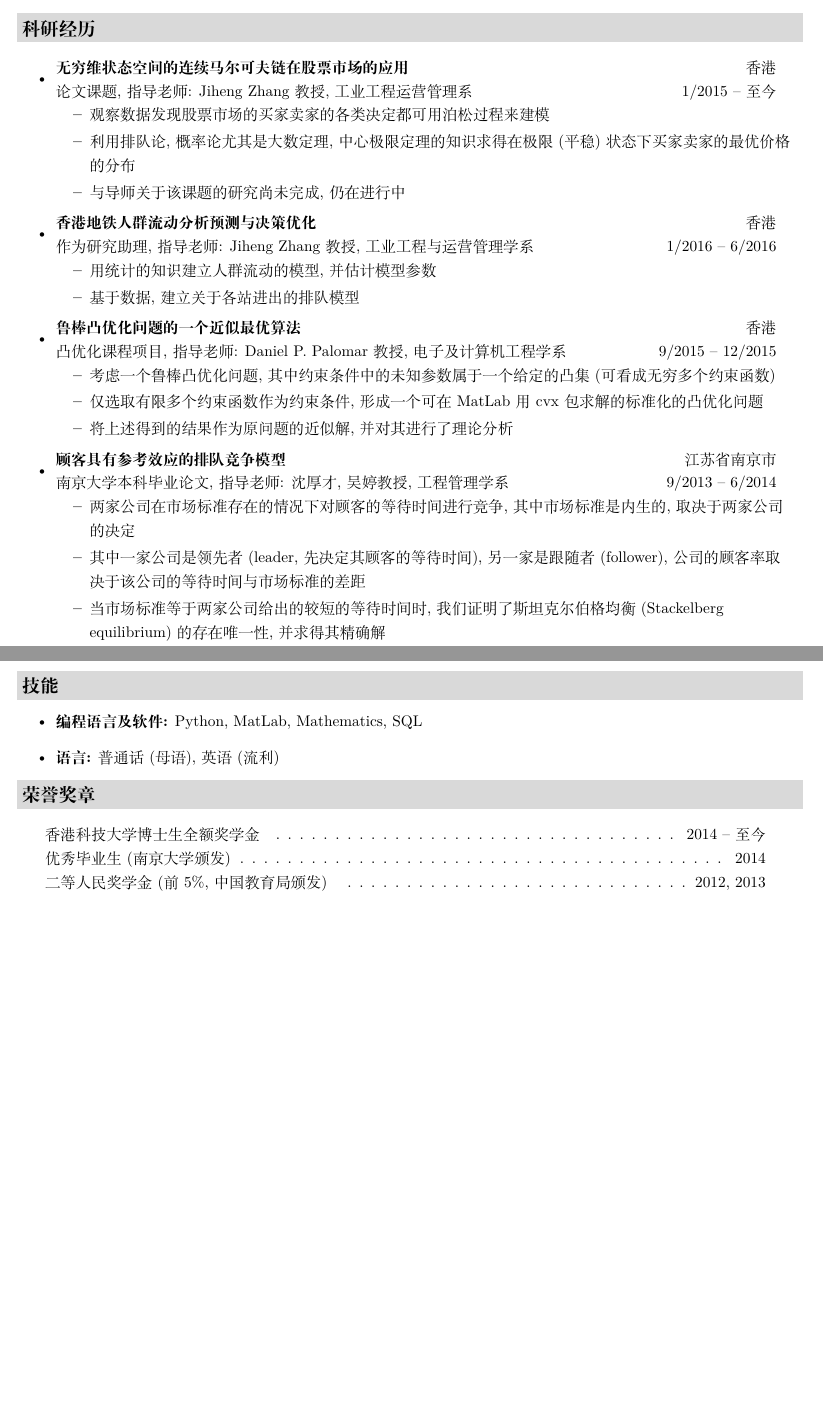
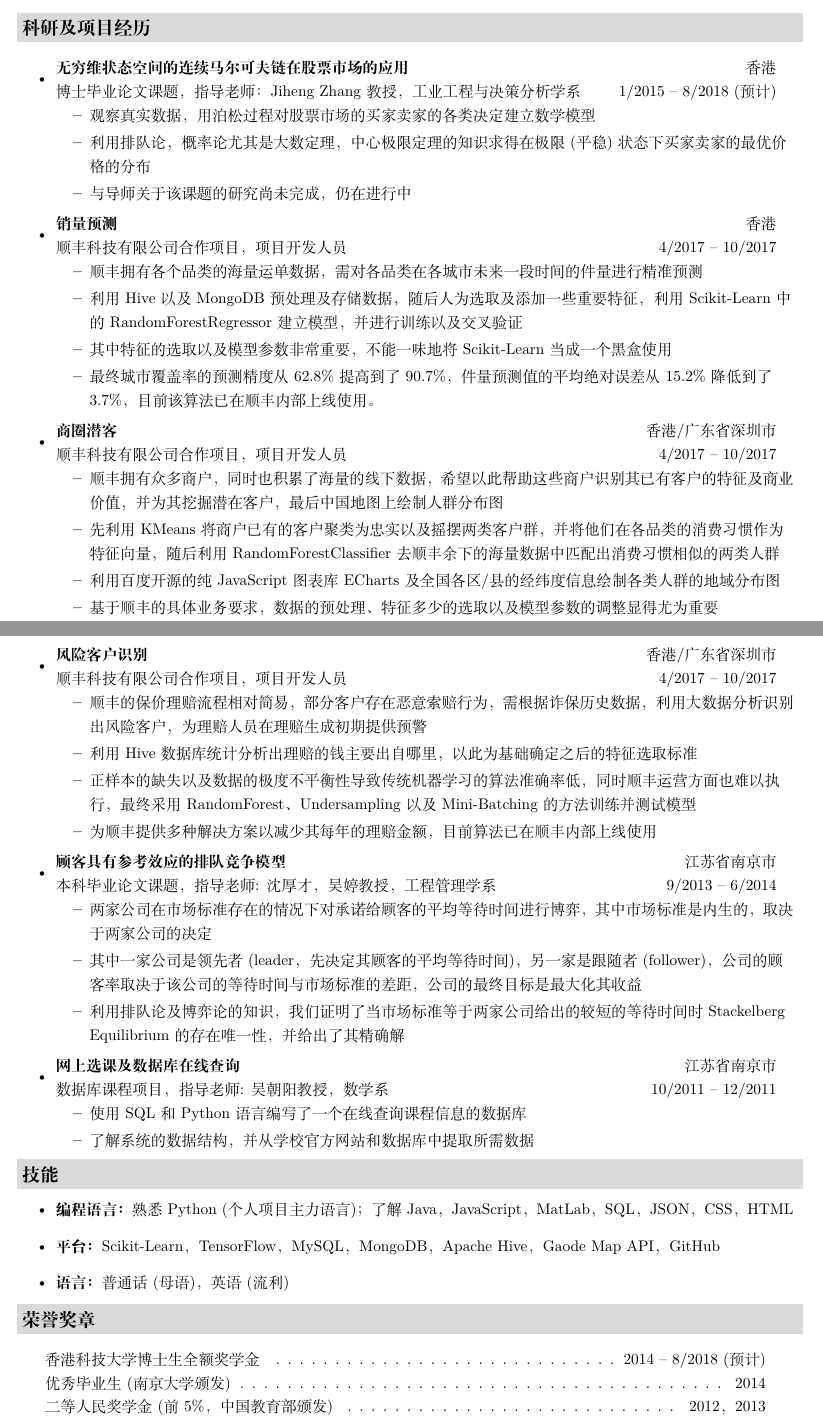
Before and after one commit to cnxiekun/cnxiekun.github.io, a LaTeX CV (source/about/index/CV/KunXIE-CV_chs.tex): two parts of pages 1 and 2 of 2, joined at a grey line, cut so that both start at the same text, the shorter picture padded with empty space. Compiled offline with XeLaTeX.

Commit message:
update personal CV

```diff
--- a/source/about/index/CV/KunXIE-CV_chs.tex
+++ b/source/about/index/CV/KunXIE-CV_chs.tex
@@ -147,65 +147,95 @@
 % ------------------------------ Research Interests -----------------------
 \resheading{研究兴趣}
 \begin{itemize}
-\item 随机模型与优化, 机器学习, 算法, 数据挖掘与分析
+\item 机器学习，算法，运筹优化与随机模型，数据挖掘与分析
 \end{itemize}
 
 
 % ------------------------------ Research Experience ------------------------
-\resheading{科研经历}
+\resheading{科研及项目经历}
 \begin{itemize}
 \item
-\ressubheading{无穷维状态空间的连续马尔可夫链在股票市场的应用}{香港}{论文课题, 指导老师: Jiheng Zhang 教授, 工业工程运营管理系}{1/2015 -- 至今}
+\ressubheading{无穷维状态空间的连续马尔可夫链在股票市场的应用}{香港}{博士毕业论文课题，指导老师：Jiheng Zhang教授，工业工程与决策分析学系}{1/2015 -- 8/2018 (预计)}
 \begin{itemize}
-% \resitem{用Python读取数据库中NYSE股票市场(limit order book)的两个月的真实数据, 并将其可视化}
-\resitem{观察数据发现股票市场的买家卖家的各类决定都可用泊松过程来建模}
-\resitem{利用排队论, 概率论尤其是大数定理, 中心极限定理的知识求得在极限(平稳)状态下买家卖家的最优价格的分布}
-\resitem{与导师关于该课题的研究尚未完成, 仍在进行中}
+% \resitem{用Python读取数据库中NYSE股票市场(limit order book)的两个月的真实数据，并将其可视化}
+\resitem{观察真实数据，用泊松过程对股票市场的买家卖家的各类决定建立数学模型}
+\resitem{利用排队论，概率论尤其是大数定理，中心极限定理的知识求得在极限(平稳)状态下买家卖家的最优价格的分布}
+\resitem{与导师关于该课题的研究尚未完成，仍在进行中}
 \end{itemize}
 
 
 \item
-\ressubheading{香港地铁人群流动分析预测与决策优化}{香港}{作为研究助理, 指导老师: Jiheng Zhang 教授, 工业工程与运营管理学系}{1/2016 -- 6/2016}
+\ressubheading{销量预测}{香港}{顺丰科技有限公司合作项目，项目开发人员}{4/2017 -- 10/2017}
 \begin{itemize}
-% \resitem{用 Python 连接数据库进而提取每个地铁站每天的人流状况(每天每人何时进/出站, 从哪儿进/出站), 随后将这些数据可视化}
-\resitem{用统计的知识建立人群流动的模型, 并估计模型参数}
-\resitem{基于数据, 建立关于各站进出的排队模型}
+\resitem{顺丰拥有各个品类的海量运单数据，需对各品类在各城市未来一段时间的件量进行精准预测}
+\resitem{利用Hive以及MongoDB预处理及存储数据，随后人为选取及添加一些重要特征，利用Scikit-Learn中的RandomForestRegressor建立模型，并进行训练以及交叉验证}
+\resitem{其中特征的选取以及模型参数非常重要，不能一味地将Scikit-Learn当成一个黑盒使用}
+\resitem{最终城市覆盖率的预测精度从62.8\%提高到了90.7\%，件量预测值的平均绝对误差从15.2\%降低到了3.7\%，目前该算法已在顺丰内部上线使用。}
+\end{itemize}
+
+
+\item
+\ressubheading{商圈潜客}{香港/广东省深圳市}{顺丰科技有限公司合作项目，项目开发人员}{4/2017 -- 10/2017}
+\begin{itemize}
+\resitem{顺丰拥有众多商户，同时也积累了海量的线下数据，希望以此帮助这些商户识别其已有客户的特征及商业价值，并为其挖掘潜在客户，最后中国地图上绘制人群分布图}
+\resitem{先利用KMeans将商户已有的客户聚类为忠实以及摇摆两类客户群，并将他们在各品类的消费习惯作为特征向量，随后利用RandomForestClassifier去顺丰余下的海量数据中匹配出消费习惯相似的两类人群}
+\resitem{利用百度开源的纯JavaScript图表库ECharts及全国各区/县的经纬度信息绘制各类人群的地域分布图}
+\resitem{基于顺丰的具体业务要求，数据的预处理、特征多少的选取以及模型参数的调整显得尤为重要}
+% \resitem{}
+\end{itemize}
+
+
+\item
+\ressubheading{风险客户识别}{香港/广东省深圳市}{顺丰科技有限公司合作项目，项目开发人员}{4/2017 -- 10/2017}
+\begin{itemize}
+\resitem{顺丰的保价理赔流程相对简易，部分客户存在恶意索赔行为，需根据诈保历史数据，利用大数据分析识别出风险客户，为理赔人员在理赔生成初期提供预警}
+\resitem{利用Hive数据库统计分析出理赔的钱主要出自哪里，以此为基础确定之后的特征选取标准}
+\resitem{正样本的缺失以及数据的极度不平衡性导致传统机器学习的算法准确率低，同时顺丰运营方面也难以执行，最终采用RandomForest、Undersampling以及Mini-Batching的方法训练并测试模型}
+\resitem{为顺丰提供多种解决方案以减少其每年的理赔金额，目前算法已在顺丰内部上线使用}
 \end{itemize}
 
 
 % \item
-% \ressubheading{基于IBM个性分析的应用}{香港}{作为研究助理, 指导老师: Allen Huang教授, 会计学系}{12/2015 -- 1/2016}
+% \ressubheading{香港地铁人群流动分析预测与决策优化}{香港}{作为研究助理，指导老师: Jiheng Zhang 教授，工业工程与决策分析学系}{1/2016 -- 6/2016}
 % \begin{itemize}
-% \resitem{用 Python 将关于公司客户的文本信息(可以是该客户说的话或写的文字等)与IBM网站的API接口连接起来, 从而获得JSON格式的结果}
-% \resitem{分析以上JSON 结果的数据结构, 提取所该客户的各项性格数据, 如Big Five, Needs, 以及 Values数据}
+% % \resitem{用 Python 连接数据库进而提取每个地铁站每天的人流状况(每天每人何时进/出站，从哪儿进/出站)，随后将这些数据可视化}
+% \resitem{用统计的知识建立人群流动的模型，并估计模型参数}
+% \resitem{基于数据，建立关于各站进出的排队模型}
+% \end{itemize}
+
+
+% \item
+% \ressubheading{基于IBM个性分析的应用}{香港}{作为研究助理，指导老师: Allen Huang教授，会计学系}{12/2015 -- 1/2016}
+% \begin{itemize}
+% \resitem{用 Python 将关于公司客户的文本信息(可以是该客户说的话或写的文字等)与IBM网站的API接口连接起来，从而获得JSON格式的结果}
+% \resitem{分析以上JSON 结果的数据结构，提取所该客户的各项性格数据，如Big Five，Needs，以及 Values数据}
+% \end{itemize}
+
+
+% \item
+% \ressubheading{鲁棒凸优化问题的一个近似最优算法}{香港}{凸优化课程项目，指导老师: Daniel P. Palomar教授，电子及计算机工程学系}{9/2015 -- 12/2015}
+% \begin{itemize}
+% \resitem{考虑一个鲁棒凸优化问题，其中约束条件中的未知参数属于一个给定的凸集(可看成无穷多个约束函数)}
+% \resitem{仅选取有限多个约束函数作为约束条件，形成一个可在MatLab用cvx包求解的标准化的凸优化问题}
+% \resitem{将上述得到的结果作为原问题的近似解，并对其进行了理论分析}
 % \end{itemize}
 
 
 \item
-\ressubheading{鲁棒凸优化问题的一个近似最优算法}{香港}{凸优化课程项目, 指导老师: Daniel P. Palomar教授, 电子及计算机工程学系}{9/2015 -- 12/2015}
+\ressubheading{顾客具有参考效应的排队竞争模型}{江苏省南京市}{本科毕业论文课题，指导老师: 沈厚才，吴婷教授，工程管理学系}{9/2013 -- 6/2014}
 \begin{itemize}
-\resitem{考虑一个鲁棒凸优化问题, 其中约束条件中的未知参数属于一个给定的凸集(可看成无穷多个约束函数)}
-\resitem{仅选取有限多个约束函数作为约束条件, 形成一个可在MatLab用cvx包求解的标准化的凸优化问题}
-\resitem{将上述得到的结果作为原问题的近似解, 并对其进行了理论分析}
+\resitem{两家公司在市场标准存在的情况下对承诺给顾客的平均等待时间进行博弈，其中市场标准是内生的，取决于两家公司的决定}
+\resitem{其中一家公司是领先者(leader，先决定其顾客的平均等待时间)，另一家是跟随者(follower)，公司的顾客率取决于该公司的等待时间与市场标准的差距，公司的最终目标是最大化其收益}
+\resitem{利用排队论及博弈论的知识，我们证明了当市场标准等于两家公司给出的较短的等待时间时Stackelberg Equilibrium的存在唯一性，并给出了其精确解}
 \end{itemize}
 
 
 \item
-\ressubheading{顾客具有参考效应的排队竞争模型}{江苏省南京市}{南京大学本科毕业论文, 指导老师: 沈厚才, 吴婷教授, 工程管理学系}{9/2013 -- 6/2014}
+\ressubheading{网上选课及数据库在线查询}{江苏省南京市}{数据库课程项目，指导老师: 吴朝阳教授，数学系}{10/2011 -- 12/2011}
 \begin{itemize}
-\resitem{两家公司在市场标准存在的情况下对顾客的等待时间进行竞争, 其中市场标准是内生的, 取决于两家公司的决定}
-\resitem{其中一家公司是领先者(leader, 先决定其顾客的等待时间), 另一家是跟随者(follower), 公司的顾客率取决于该公司的等待时间与市场标准的差距}
-\resitem{当市场标准等于两家公司给出的较短的等待时间时, 我们证明了斯坦克尔伯格均衡(Stackelberg equilibrium)的存在唯一性, 并求得其精确解}
-% \resitem{掌握了一些排队论, 博弈论等相关领域的知识}
+\resitem{使用SQL和Python语言编写了一个在线查询课程信息的数据库}
+\resitem{了解系统的数据结构，并从学校官方网站和数据库中提取所需数据}
 \end{itemize}
-
-
-% \item
-% \ressubheading{网上选课及查询数据库}{江苏省南京市}{数据库课程项目, 指导老师: 吴朝阳教授, 数学系}{10/2011 -- 12/2011}
-% \begin{itemize}
-% \resitem{使用SQL和Python语言编写了一个在线查询课程信息的数据库}
-% \resitem{了解系统的数据结构, 并从学校官方网站和数据库中提取所需数据}
-% \end{itemize}
 
 \end{itemize}
 
@@ -213,9 +243,11 @@
 % ------------------------------ Skills -------------------------------------
 \resheading{技能}
 \begin{itemize}
-\item \textbf{编程语言及软件:} Python, MatLab, Mathematics, SQL
-% \LaTeX, Markdown
-\item \textbf{语言:} 普通话 (母语), 英语 (流利)
+\item \textbf{编程语言：}熟悉 Python (个人项目主力语言)；了解 Java，JavaScript，MatLab，SQL，JSON，CSS，HTML
+% \LaTeX，Markdown
+\item \textbf{平台：}Scikit-Learn，TensorFlow，MySQL，MongoDB，Apache Hive，Gaode Map API，GitHub
+%Twitter API，IBM Watson Personality Insights API
+\item \textbf{语言：}普通话 (母语)，英语 (流利)
 \end{itemize}
 
 
@@ -224,8 +256,7 @@
 \begin{center}
 \begin{tabular*}{6.5in}{l@{\extracolsep{\fill}}r}
 
-\multicolumn{2}{c}{香港科技大学博士生全额奖学金 \cftdotfill{\cftdotsep}2014 -- 至今} \\
+\multicolumn{2}{c}{香港科技大学博士生全额奖学金 \cftdotfill{\cftdotsep}2014 -- 8/2018 (预计)} \\
 \multicolumn{2}{c}{优秀毕业生 (南京大学颁发) \cftdotfill{\cftdotsep}2014} \\
-\multicolumn{2}{c}{二等人民奖学金 (前5$\%$, 中国教育局颁发) \cftdotfill{\cftdotsep}2012, 2013} \\
-\multicolumn{2}{c}{数学系拔尖计划奖学金 (南京大学数学系颁发) \cftdotfill{\cftdotsep}2011, 2012, 2013} \\
-\multicolumn{2}{c}{三等人民奖学金 (前15$\%$, 中国教育局颁发) \cftdotfill{\cftdotsep}2011} \\
+\multicolumn{2}{c}{二等人民奖学金 (前5$\%$，中国教育部颁发) \cftdotfill{\cftdotsep}2012，2013} \\
+\multicolumn{2}{c}{数学系拔尖计划奖学金 (南京大学数学系颁发) \cftdotfill{\cftdotsep}2011，2012，2013} \\
```
Also changed, not shown: source/about/index.md (+5 -4 lines), source/about/index/CV/KunXIE-CV_eng.tex (+35 -15 lines), source/about/index/CV/KunXIE-CV_chs.pdf, source/about/index/CV/KunXIE-CV_eng.pdf, source/about/index/CV/KunXIE-CV_chs.tex (13 more changed lines).
